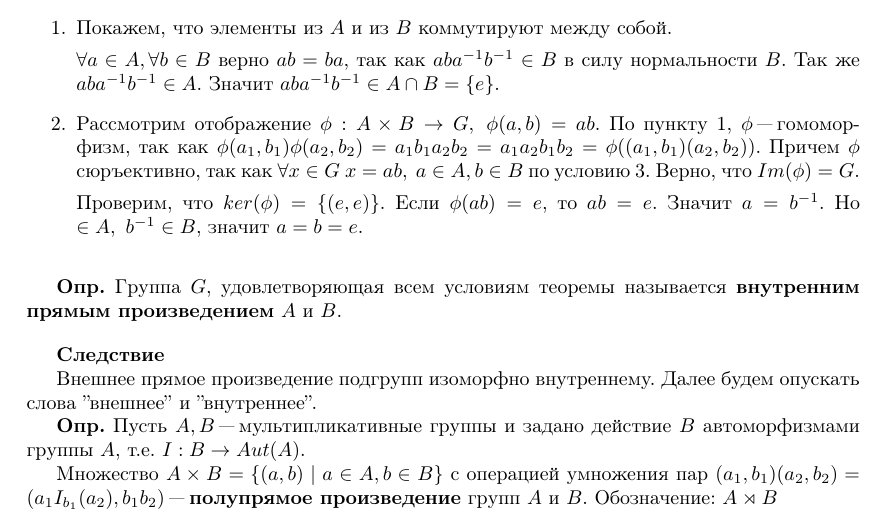
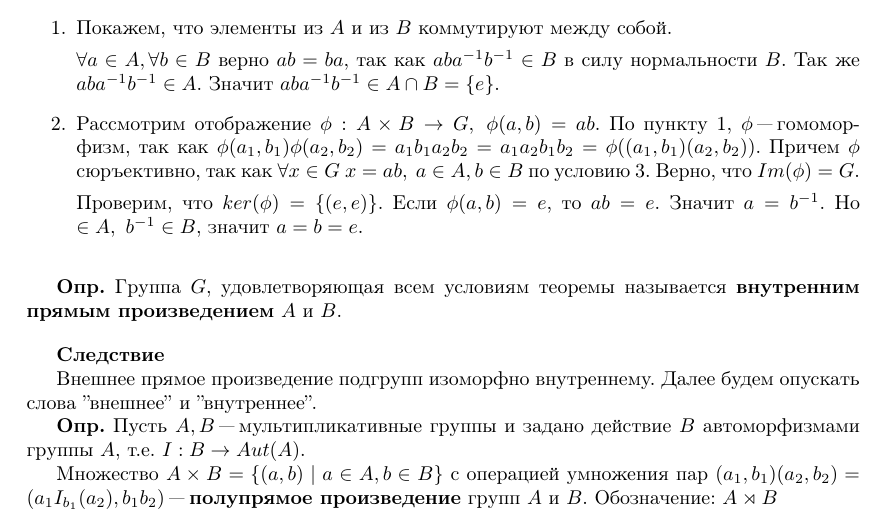
Before and after one commit to yaishenka/GroupTheory, a LaTeX document (src/Lecture6.tex): part of page 4 of 4, cut so that both start at the same text. Compiled offline with pdfLaTeX.

Commit message:
Update Lecture6.tex

```diff
--- a/src/Lecture6.tex
+++ b/src/Lecture6.tex
@@ -234,7 +234,7 @@ $T = m_1T_1 \bigoplus m_2T_2 \bigoplus ... \bigoplus m_sT_s$ "--- попарно
 
 	\item Рассмотрим отображение $\phi: A \times B \rightarrow G, \  \phi(a,b) = ab$. По пункту 1, $\phi$ "--- гомоморфизм, так как $\phi(a_1, b_1)\phi(a_2, b_2) = a_1b_1a_2b_2 = a_1a_2b_1b_2 = \phi((a_1, b_1)(a_2, b_2))$. Причем $\phi$ сюръективно, так как $\forall x \in G \  x = ab, \  a \in A, b \in B$ по условию 3. Верно, что $Im(\phi) = G$.
 
-	Проверим, что $ker(\phi) = \{(e, e)\}$. Если $\phi(ab) = e$, то $ab = e$. Значит $a = b^{-1}$. Но $ \in A, \   b^{-1} \in B$, значит $a = b = e$.
+	Проверим, что $ker(\phi) = \{(e, e)\}$. Если $\phi(a, b) = e$, то $ab = e$. Значит $a = b^{-1}$. Но $ \in A, \   b^{-1} \in B$, значит $a = b = e$.
 \end{enumerate}
 
 \vspace{10pt}
```
